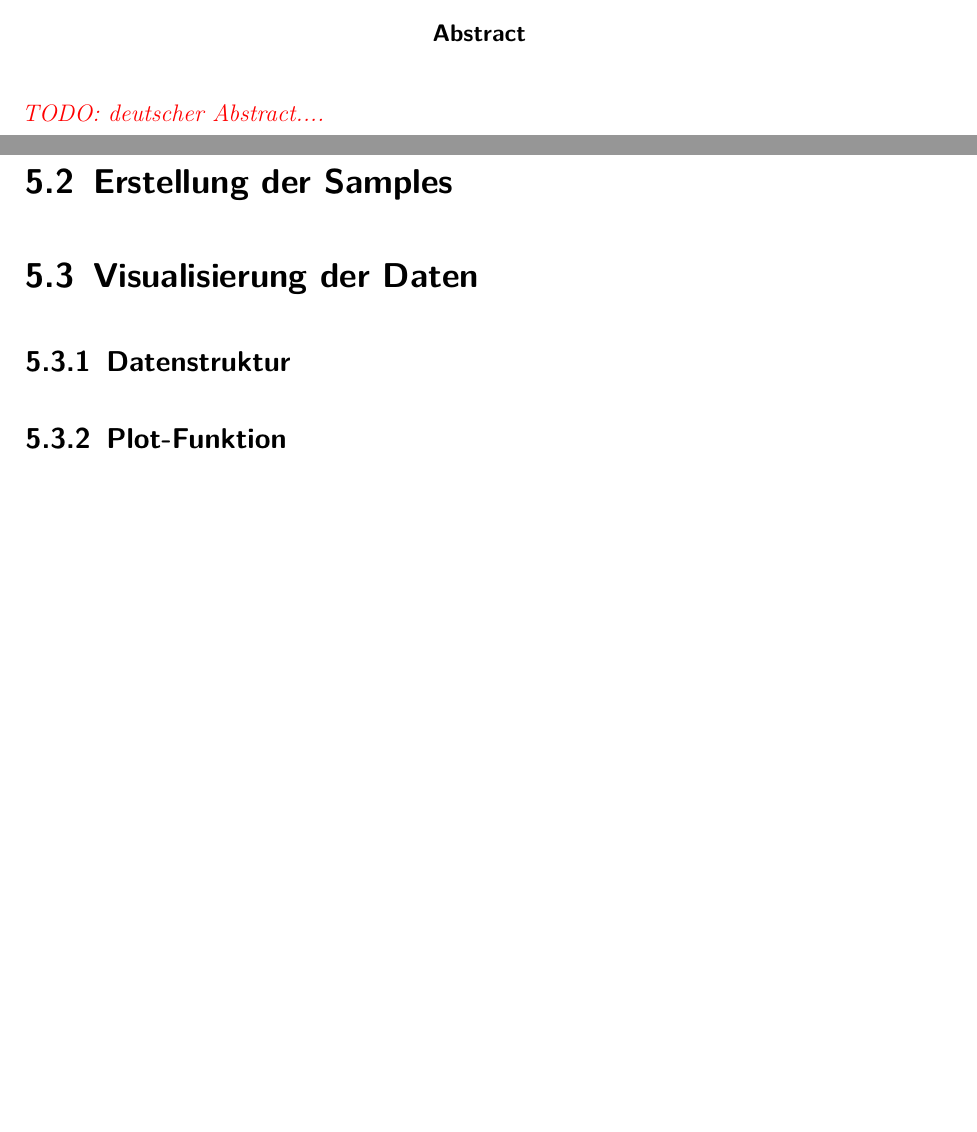
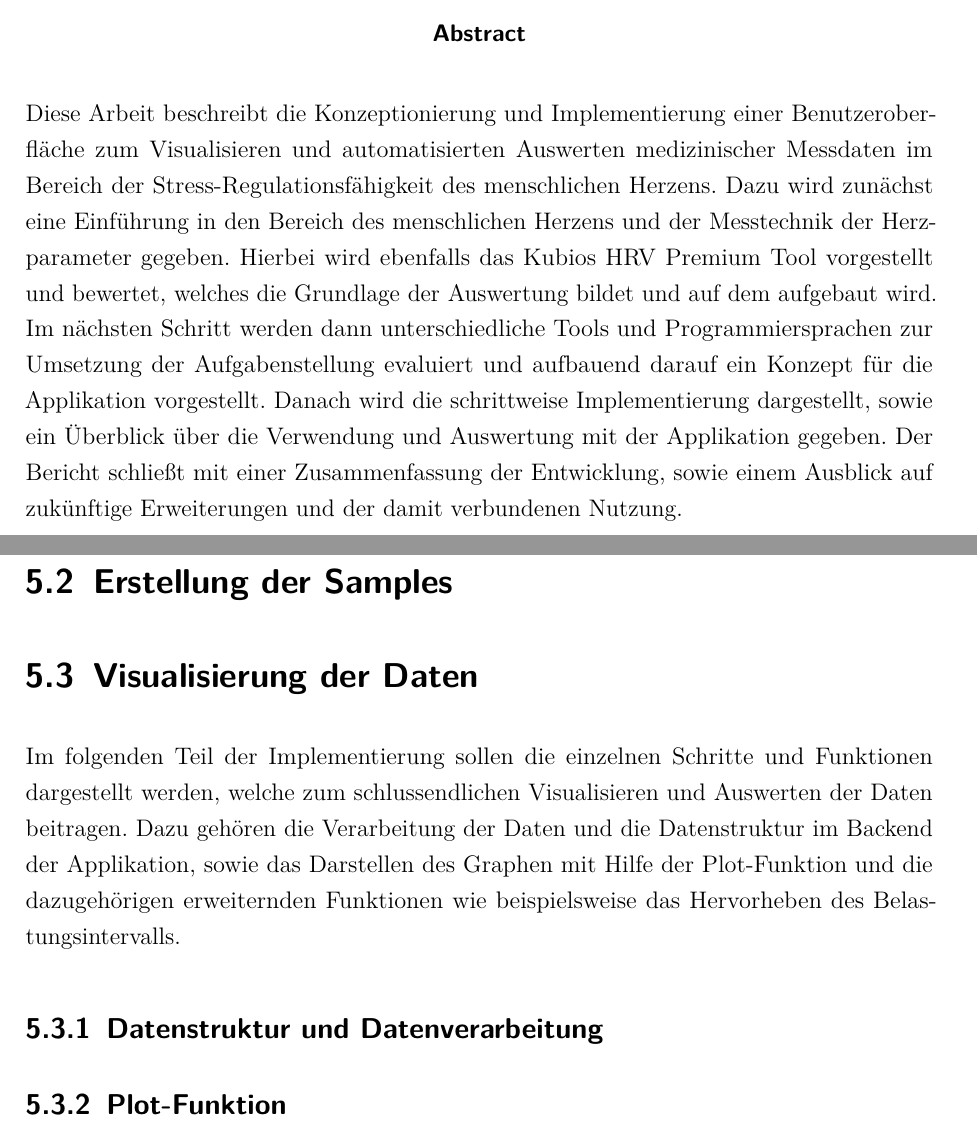
Before and after one commit to jonakr/Studienarbeit, a LaTeX document (dokumentation.tex, which reads ads/abstract.tex, content/05kapitel.tex): two parts of pages 2 and 25 of 26, joined at a grey line, cut so that both start at the same text, the shorter picture padded with empty space. Compiled offline with pdfLaTeX.

Commit message:
added abstract and some lines to Implementierung

```diff
--- a/ads/abstract.tex
+++ b/ads/abstract.tex
@@ -3,7 +3,7 @@
 
 \newcommand{\deAbstractContent}{
     % deutschen Abstract hier einfügen!
-    \todo{deutscher Abstract....}
+    Diese Arbeit beschreibt die Konzeptionierung und Implementierung einer Benutzeroberfläche zum Visualisieren und automatisierten Auswerten medizinischer Messdaten im Bereich der Stress-Regulationsfähigkeit des menschlichen Herzens. Dazu wird zunächst eine Einführung in den Bereich des menschlichen Herzens und der Messtechnik der Herzparameter gegeben. Hierbei wird ebenfalls das Kubios HRV Premium Tool vorgestellt und bewertet, welches die Grundlage der Auswertung bildet und auf dem aufgebaut wird. Im nächsten Schritt werden dann unterschiedliche Tools und Programmiersprachen zur Umsetzung der Aufgabenstellung evaluiert und aufbauend darauf ein Konzept für die Applikation vorgestellt. Danach wird die schrittweise Implementierung dargestellt, sowie ein Überblick über die Verwendung und Auswertung mit der Applikation gegeben. Der Bericht schließt mit einer Zusammenfassung der Entwicklung, sowie einem Ausblick auf zukünftige Erweiterungen und der damit verbundenen Nutzung.
 }
 
 \newcommand{\enAbstractContent}{
--- a/content/05kapitel.tex
+++ b/content/05kapitel.tex
@@ -19,7 +19,13 @@ Die Grundstruktur der Applikation basiert auf zwei im MATLAB App Designer erstel
 
 \section{Visualisierung der Daten}
 
-\subsection{Datenstruktur}
+Im folgenden Teil der Implementierung sollen die einzelnen Schritte und Funktionen dargestellt werden, welche zum schlussendlichen Visualisieren und Auswerten der Daten beitragen. Dazu gehören die Verarbeitung der Daten und die Datenstruktur im Backend der Applikation, sowie das Darstellen des Graphen mit Hilfe der Plot-Funktion und die dazugehörigen erweiternden Funktionen wie beispielsweise das Hervorheben des Belastungsintervalls.
+
+\subsection{Datenstruktur und Datenverarbeitung}
+
+
+
+% möglicherweise Datenstruktur als Baumdiagramm im Anhang anfügen
 
 \subsection{Plot-Funktion}
 
```
Also changed, not shown: content/04kapitel.tex (+2 -2 lines), dokumentation.pdf, 5 other files.
